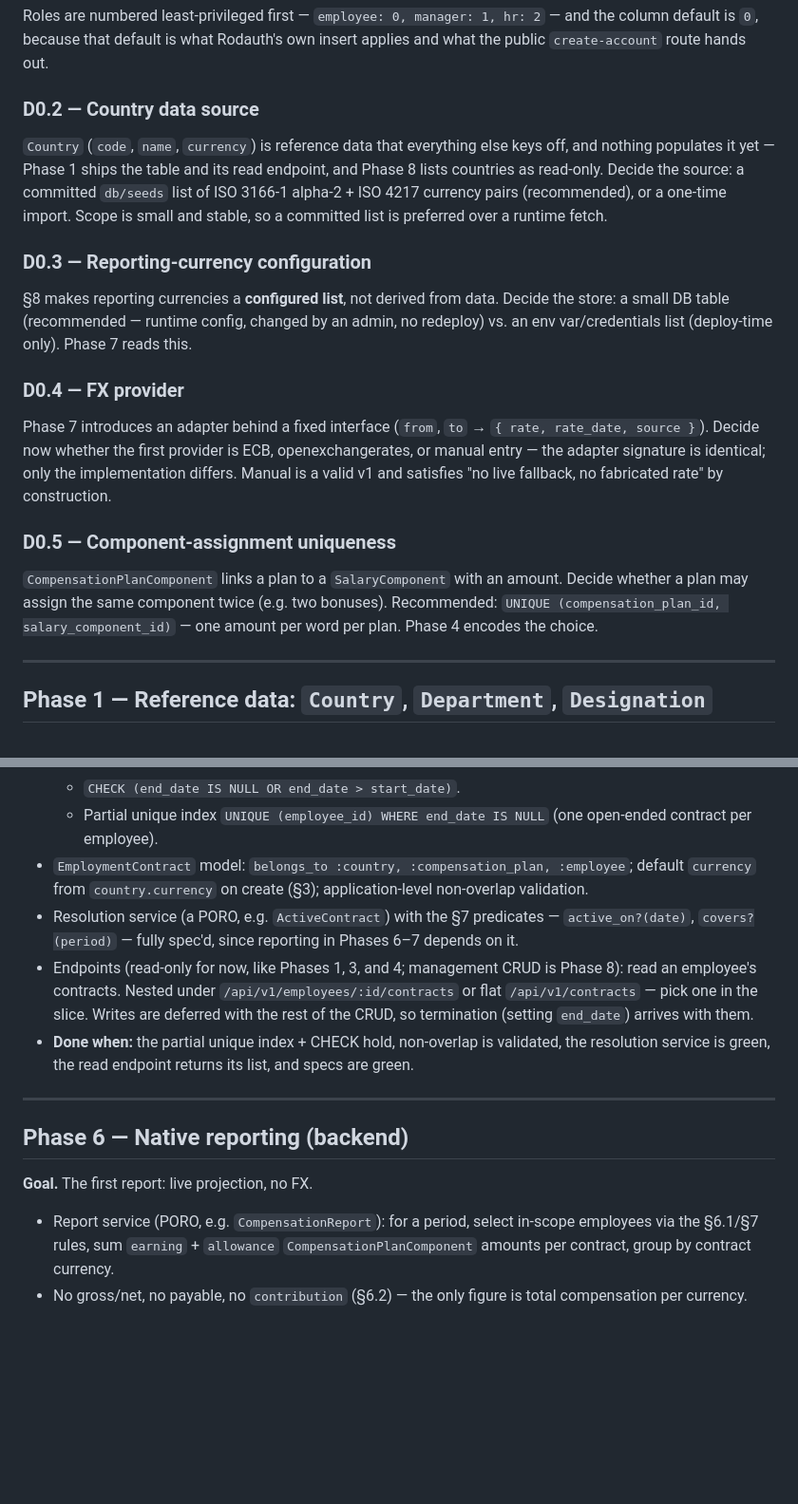
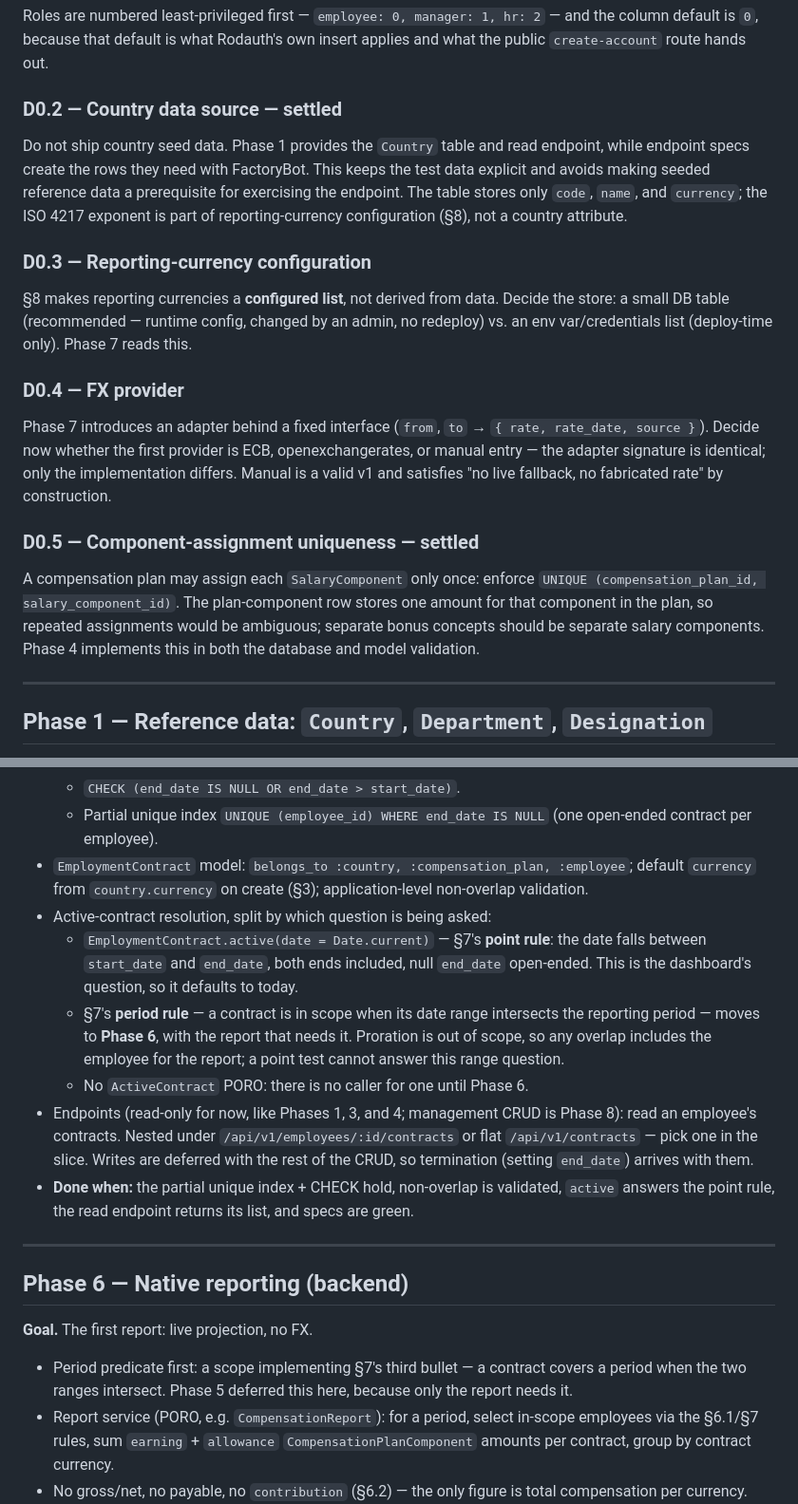
Before and after one commit to senbinil/salary-manager, a Markdown page: docs/IMPLEMENTATION-PLAN.md, 2 parts joined by grey strips. Shown at 95% size. Drawn GitHub-style; blank space fills up the shorter version.

Commit message:
docs: clarify implementation plan decisions

```diff
--- a/docs/IMPLEMENTATION-PLAN.md
+++ b/docs/IMPLEMENTATION-PLAN.md
@@ -63,9 +63,9 @@ Rodauth's `accounts` table stays the only identity table, and `Employee.user_id`
 
 Roles are numbered least-privileged first — `employee: 0, manager: 1, hr: 2` — and the column default is `0`, because that default is what Rodauth's own insert applies and what the public `create-account` route hands out.
 
-### D0.2 — Country data source
+### D0.2 — Country data source — **settled**
 
-`Country` (`code`, `name`, `currency`) is reference data that everything else keys off, and nothing populates it yet — Phase 1 ships the table and its read endpoint, and Phase 8 lists countries as read-only. Decide the source: a committed `db/seeds` list of ISO 3166-1 alpha-2 + ISO 4217 currency pairs (recommended), or a one-time import. Scope is small and stable, so a committed list is preferred over a runtime fetch.
+Do not ship country seed data. Phase 1 provides the `Country` table and read endpoint, while endpoint specs create the rows they need with FactoryBot. This keeps the test data explicit and avoids making seeded reference data a prerequisite for exercising the endpoint. The table stores only `code`, `name`, and `currency`; the ISO 4217 exponent is part of reporting-currency configuration (§8), not a country attribute.
 
 ### D0.3 — Reporting-currency configuration
 
@@ -75,9 +75,9 @@ Roles are numbered least-privileged first — `employee: 0, manager: 1, hr: 2`
 
 Phase 7 introduces an adapter behind a fixed interface (`from`, `to` → `{ rate, rate_date, source }`). Decide now whether the first provider is ECB, openexchangerates, or manual entry — the adapter signature is identical; only the implementation differs. Manual is a valid v1 and satisfies "no live fallback, no fabricated rate" by construction.
 
-### D0.5 — Component-assignment uniqueness
+### D0.5 — Component-assignment uniqueness — **settled**
 
-`CompensationPlanComponent` links a plan to a `SalaryComponent` with an amount. Decide whether a plan may assign the same component twice (e.g. two bonuses). Recommended: `UNIQUE (compensation_plan_id, salary_component_id)` — one amount per word per plan. Phase 4 encodes the choice.
+A compensation plan may assign each `SalaryComponent` only once: enforce `UNIQUE (compensation_plan_id, salary_component_id)`. The plan-component row stores one amount for that component in the plan, so repeated assignments would be ambiguous; separate bonus concepts should be separate salary components. Phase 4 implements this in both the database and model validation.
 
 ---
 
@@ -146,9 +146,12 @@ Phase 7 introduces an adapter behind a fixed interface (`from`, `to` → `{ rate
   - `CHECK (end_date IS NULL OR end_date > start_date)`.
   - Partial unique index `UNIQUE (employee_id) WHERE end_date IS NULL` (one open-ended contract per employee).
 - `EmploymentContract` model: `belongs_to :country, :compensation_plan, :employee`; default `currency` from `country.currency` on create (§3); application-level non-overlap validation.
-- Resolution service (a PORO, e.g. `ActiveContract`) with the §7 predicates — `active_on?(date)`, `covers?(period)` — fully spec'd, since reporting in Phases 6–7 depends on it.
+- Active-contract resolution, split by which question is being asked:
+  - `EmploymentContract.active(date = Date.current)` — §7's **point rule**: the date falls between `start_date` and `end_date`, both ends included, null `end_date` open-ended. This is the dashboard's question, so it defaults to today.
+  - §7's **period rule** — a contract is in scope when its date range intersects the reporting period — moves to **Phase 6**, with the report that needs it. Proration is out of scope, so any overlap includes the employee for the report; a point test cannot answer this range question.
+  - No `ActiveContract` PORO: there is no caller for one until Phase 6.
 - Endpoints (read-only for now, like Phases 1, 3, and 4; management CRUD is Phase 8): read an employee's contracts. Nested under `/api/v1/employees/:id/contracts` or flat `/api/v1/contracts` — pick one in the slice. Writes are deferred with the rest of the CRUD, so termination (setting `end_date`) arrives with them.
-- **Done when:** the partial unique index + CHECK hold, non-overlap is validated, the resolution service is green, the read endpoint returns its list, and specs are green.
+- **Done when:** the partial unique index + CHECK hold, non-overlap is validated, `active` answers the point rule, the read endpoint returns its list, and specs are green.
 
 ---
 
@@ -156,6 +159,7 @@ Phase 7 introduces an adapter behind a fixed interface (`from`, `to` → `{ rate
 
 **Goal.** The first report: live projection, no FX.
 
+- Period predicate first: a scope implementing §7's third bullet — a contract covers a period when the two ranges intersect. Phase 5 deferred this here, because only the report needs it.
 - Report service (PORO, e.g. `CompensationReport`): for a period, select in-scope employees via the §6.1/§7 rules, sum `earning` + `allowance` `CompensationPlanComponent` amounts per contract, group by contract currency.
 - No gross/net, no payable, no `contribution` (§6.2) — the only figure is total compensation per currency.
 - Endpoint: `GET /api/v1/reports` with a period parameter; returns the native view (§6.3). Shape is a slice decision (grouped by currency, with employee-level detail for drill-down).
```
